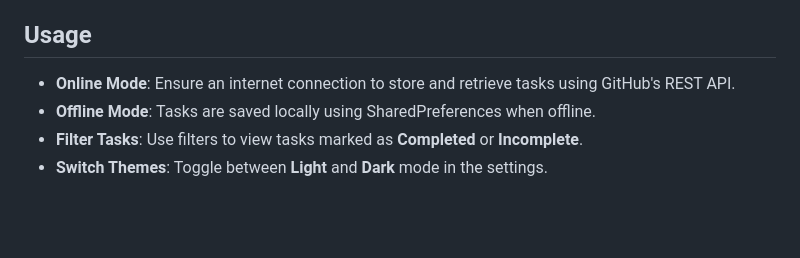
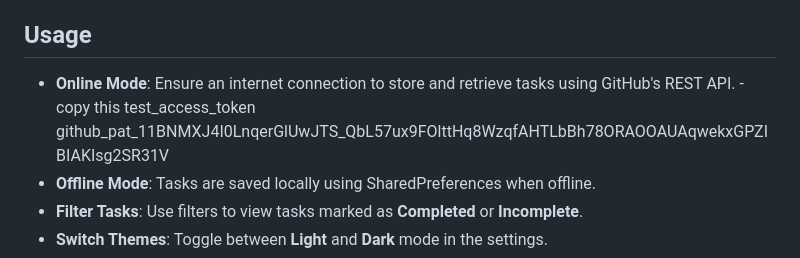
Before and after one commit to shubh7727am/ToDoApp, a Markdown page: README.md, the part around the change. GitHub-like rendering; blank space fills up the shorter version.

```diff
--- a/README.md
+++ b/README.md
@@ -67,7 +67,7 @@ Installation and Setup
 Usage
 -----
 
-- **Online Mode**: Ensure an internet connection to store and retrieve tasks using GitHub's REST API.
+- **Online Mode**: Ensure an internet connection to store and retrieve tasks using GitHub's REST API. - copy this test_access_token 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
 - **Offline Mode**: Tasks are saved locally using SharedPreferences when offline.
 - **Filter Tasks**: Use filters to view tasks marked as **Completed** or **Incomplete**.
 - **Switch Themes**: Toggle between **Light** and **Dark** mode in the settings.
```
